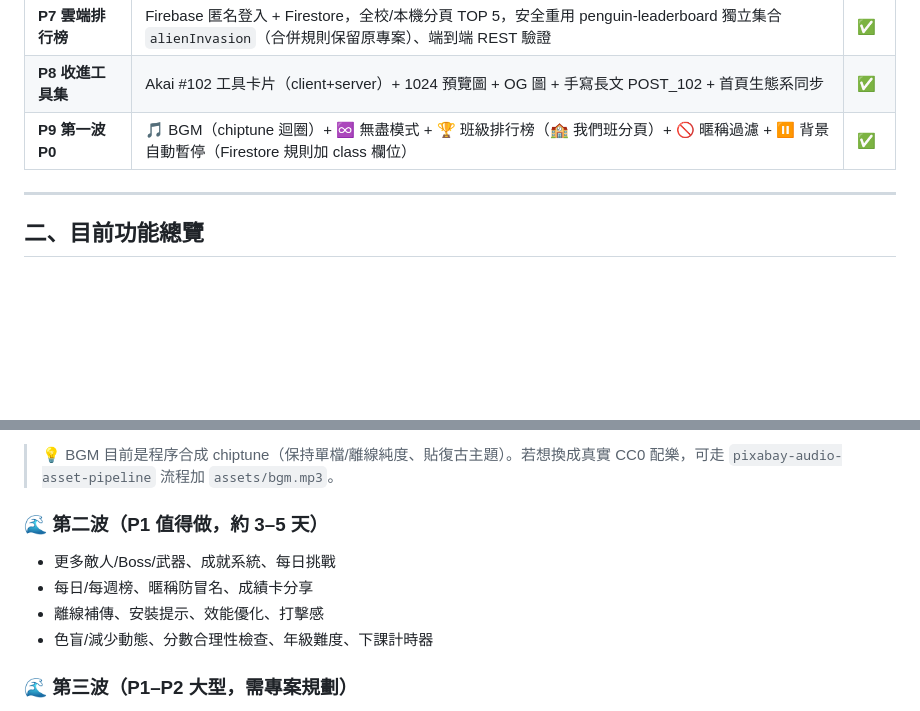
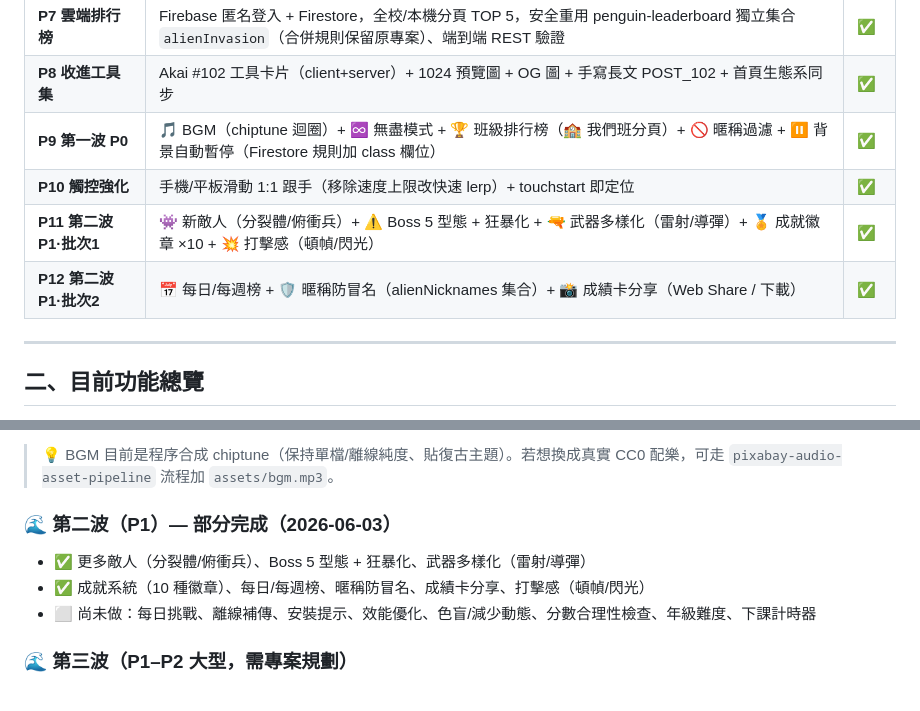
Before and after one commit to cagoooo/alien-invasion, a Markdown page: PROGRESS.md, 2 parts joined by grey strips. Drawn GitHub-style; blank space fills up the shorter version.

Commit message:
📋 PROGRESS.md：標記第二波 P1 已完成項目（新敵人/Boss/武器/成就/每日週榜/防冒名/成績卡/打擊感/觸控）
Co-Authored-By: Claude Opus 4.8 (1M context) <noreply@anthropic.com>

```diff
--- a/PROGRESS.md
+++ b/PROGRESS.md
@@ -20,6 +20,9 @@
 | **P7 雲端排行榜** | Firebase 匿名登入 + Firestore，全校/本機分頁 TOP 5，安全重用 penguin-leaderboard 獨立集合 `alienInvasion`（合併規則保留原專案）、端到端 REST 驗證 | ✅ |
 | **P8 收進工具集** | Akai #102 工具卡片（client+server）+ 1024 預覽圖 + OG 圖 + 手寫長文 POST_102 + 首頁生態系同步 | ✅ |
 | **P9 第一波 P0** | 🎵 BGM（chiptune 迴圈）+ ♾️ 無盡模式 + 🏆 班級排行榜（🏫 我們班分頁）+ 🚫 暱稱過濾 + ⏸️ 背景自動暫停（Firestore 規則加 class 欄位） | ✅ |
+| **P10 觸控強化** | 手機/平板滑動 1:1 跟手（移除速度上限改快速 lerp）+ touchstart 即定位 | ✅ |
+| **P11 第二波 P1·批次1** | 👾 新敵人（分裂體/俯衝兵）+ ⚠️ Boss 5 型態 + 狂暴化 + 🔫 武器多樣化（雷射/導彈）+ 🏅 成就徽章 ×10 + 💥 打擊感（頓幀/閃光） | ✅ |
+| **P12 第二波 P1·批次2** | 📅 每日/每週榜 + 🛡️ 暱稱防冒名（alienNicknames 集合）+ 📸 成績卡分享（Web Share / 下載） | ✅ |
 
 ---
 
@@ -144,11 +147,10 @@
 
 > 💡 BGM 目前是程序合成 chiptune（保持單檔/離線純度、貼復古主題）。若想換成真實 CC0 配樂，可走 `pixabay-audio-asset-pipeline` 流程加 `assets/bgm.mp3`。
 
-### 🌊 第二波（P1 值得做，約 3–5 天）
-- 更多敵人/Boss/武器、成就系統、每日挑戰
-- 每日/每週榜、暱稱防冒名、成績卡分享
-- 離線補傳、安裝提示、效能優化、打擊感
-- 色盲/減少動態、分數合理性檢查、年級難度、下課計時器
+### 🌊 第二波（P1）— 部分完成（2026-06-03）
+- ✅ 更多敵人（分裂體/俯衝兵）、Boss 5 型態 + 狂暴化、武器多樣化（雷射/導彈）
+- ✅ 成就系統（10 種徽章）、每日/每週榜、暱稱防冒名、成績卡分享、打擊感（頓幀/閃光）
+- ⬜ 尚未做：每日挑戰、離線補傳、安裝提示、效能優化、色盲/減少動態、分數合理性檢查、年級難度、下課計時器
 
 ### 🌊 第三波（P1–P2 大型，需專案規劃）
 - 🎯 **答題射擊模式**（最具教學差異化，把遊戲變複習工具）
```
